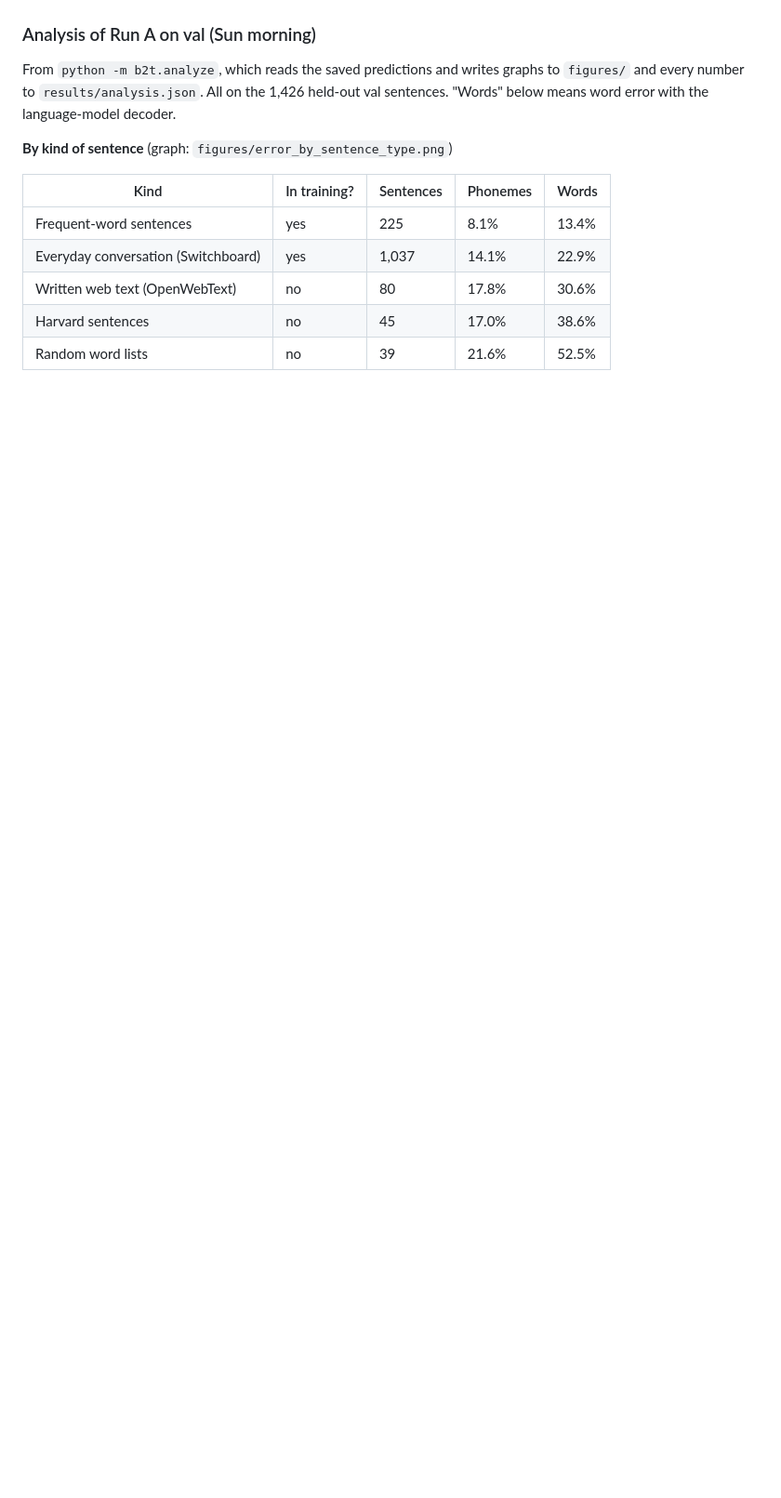
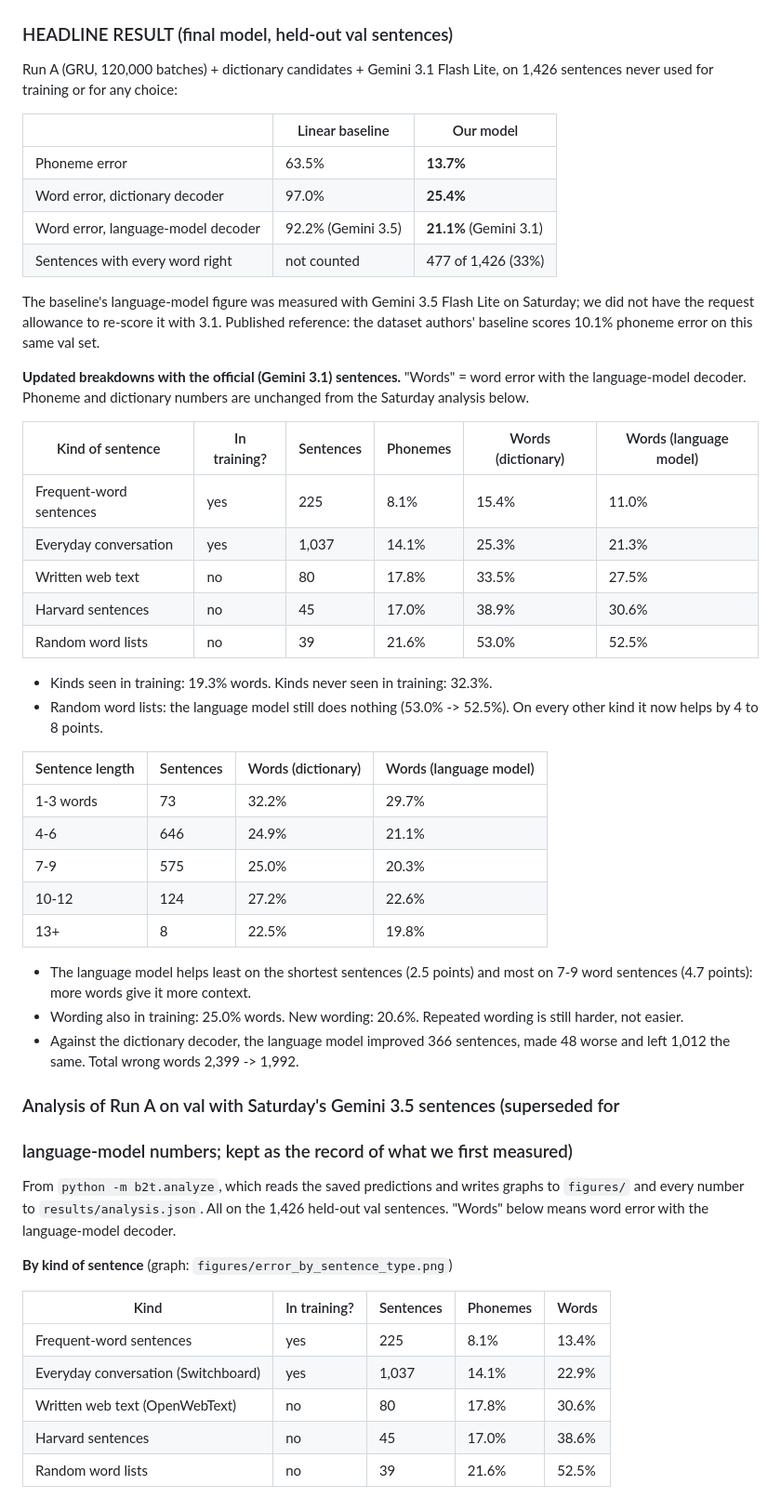
Before and after one commit to BHSVeritasHackathon26/VeritasHackathon26, a Markdown page: notes/NOTES.md, the part around one of its changes. Shown at 93% size. Rendered like a GitHub page; blank space fills up the shorter version.

Commit message:
analysis on val against candidates

```diff
--- a/notes/NOTES.md
+++ b/notes/NOTES.md
@@ -663,7 +682,55 @@ All made by `python -m b2t.analyze`, which re-draws every graph from the files i
 **Accuracy after training stops** (drift experiment; val sentences of the 15 later sessions)
 ![Drift](../figures/drift.png)
 
-### Analysis of Run A on val (Sun morning)
+### HEADLINE RESULT (final model, held-out val sentences)
+Run A (GRU, 120,000 batches) + dictionary candidates + Gemini 3.1 Flash Lite, on
+1,426 sentences never used for training or for any choice:
+
+| | Linear baseline | Our model |
+|---|---|---|
+| Phoneme error | 63.5% | **13.7%** |
+| Word error, dictionary decoder | 97.0% | **25.4%** |
+| Word error, language-model decoder | 92.2% (Gemini 3.5) | **21.1%** (Gemini 3.1) |
+| Sentences with every word right | not counted | 477 of 1,426 (33%) |
+
+The baseline's language-model figure was measured with Gemini 3.5 Flash Lite on
+Saturday; we did not have the request allowance to re-score it with 3.1.
+Published reference: the dataset authors' baseline scores 10.1% phoneme error on
+this same val set.
+
+**Updated breakdowns with the official (Gemini 3.1) sentences.** "Words" = word
+error with the language-model decoder. Phoneme and dictionary numbers are unchanged
+from the Saturday analysis below.
+
+| Kind of sentence | In training? | Sentences | Phonemes | Words (dictionary) | Words (language model) |
+|---|---|---|---|---|---|
+| Frequent-word sentences | yes | 225 | 8.1% | 15.4% | 11.0% |
+| Everyday conversation | yes | 1,037 | 14.1% | 25.3% | 21.3% |
+| Written web text | no | 80 | 17.8% | 33.5% | 27.5% |
+| Harvard sentences | no | 45 | 17.0% | 38.9% | 30.6% |
+| Random word lists | no | 39 | 21.6% | 53.0% | 52.5% |
+
+- Kinds seen in training: 19.3% words. Kinds never seen in training: 32.3%.
+- Random word lists: the language model still does nothing (53.0% -> 52.5%). On
+  every other kind it now helps by 4 to 8 points.
+
+| Sentence length | Sentences | Words (dictionary) | Words (language model) |
+|---|---|---|---|
+| 1-3 words | 73 | 32.2% | 29.7% |
+| 4-6 | 646 | 24.9% | 21.1% |
+| 7-9 | 575 | 25.0% | 20.3% |
+| 10-12 | 124 | 27.2% | 22.6% |
+| 13+ | 8 | 22.5% | 19.8% |
+
+- The language model helps least on the shortest sentences (2.5 points) and most
+  on 7-9 word sentences (4.7 points): more words give it more context.
+- Wording also in training: 25.0% words. New wording: 20.6%. Repeated wording is
+  still harder, not easier.
+- Against the dictionary decoder, the language model improved 366 sentences, made
+  48 worse and left 1,012 the same. Total wrong words 2,399 -> 1,992.
+
+### Analysis of Run A on val with Saturday's Gemini 3.5 sentences (superseded for
+### language-model numbers; kept as the record of what we first measured)
 From `python -m b2t.analyze`, which reads the saved predictions and writes graphs to
 `figures/` and every number to `results/analysis.json`. All on the 1,426 held-out
 val sentences. "Words" below means word error with the language-model decoder.
```
Also changed, not shown: other parts of notes/NOTES.md (+24 -5 lines), figures/baseline_vs_model.png, figures/error_by_sentence_length.png, figures/error_by_sentence_type.png, 3 other files.
